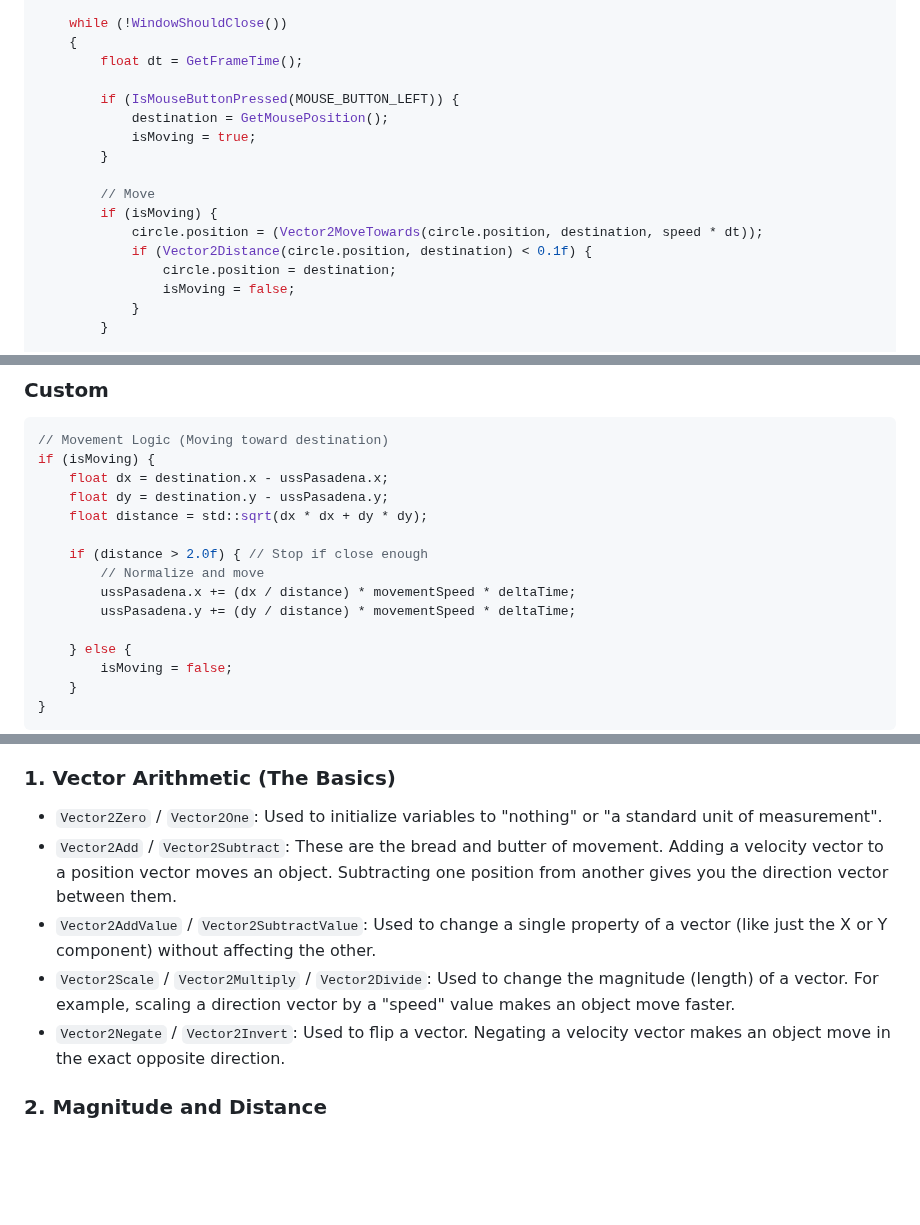
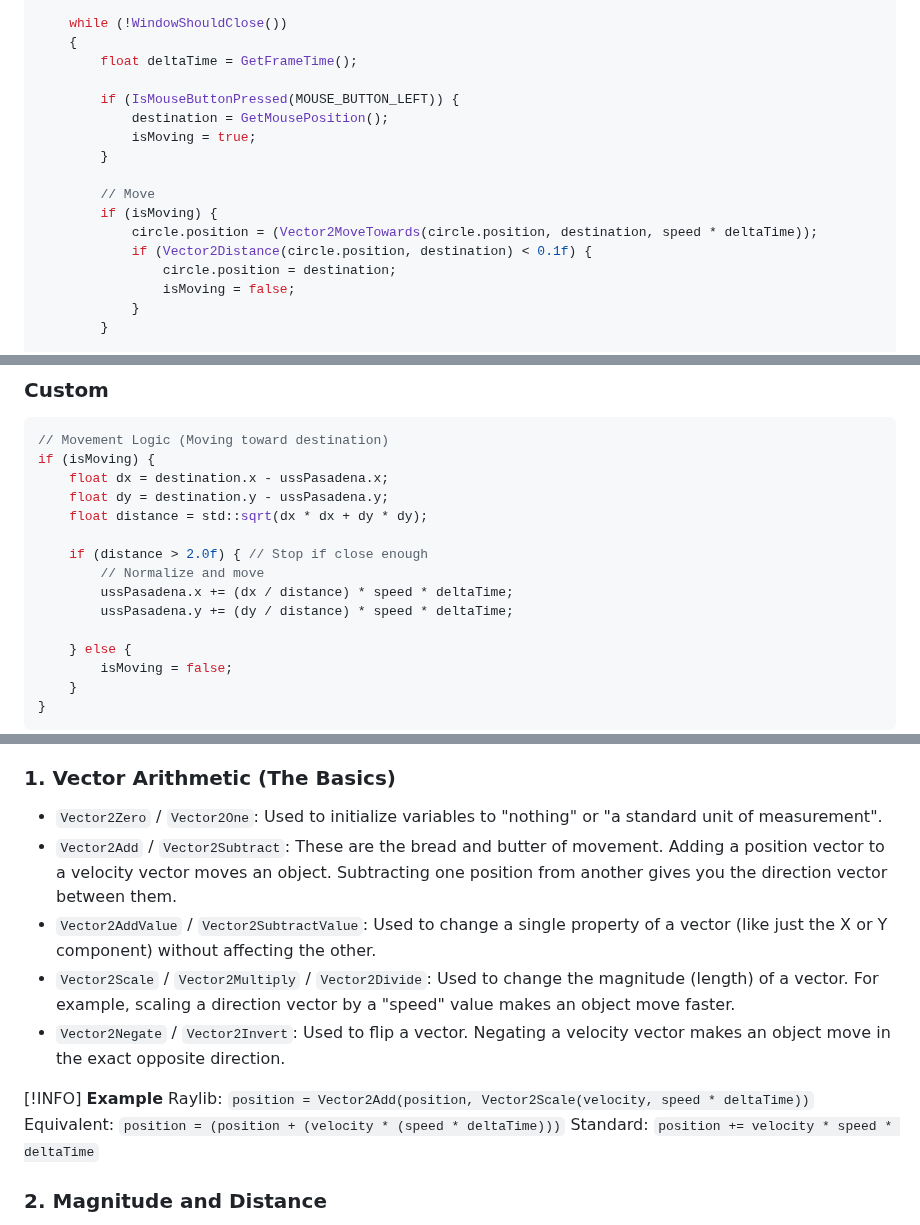
Before and after one commit to cheomanigua/cplus-docs, a Markdown page: docs/raylib.md, 3 parts joined by grey strips. Rendered like a GitHub page; blank space fills up the shorter version.

```diff
--- a/docs/raylib.md
+++ b/docs/raylib.md
@@ -210,7 +278,7 @@ int main()
 
     while (!WindowShouldClose())
     {
-        float dt = GetFrameTime();
+        float deltaTime = GetFrameTime();
 
         if (IsMouseButtonPressed(MOUSE_BUTTON_LEFT)) {
             destination = GetMousePosition();
@@ -219,7 +287,7 @@ int main()
 
         // Move
         if (isMoving) {
-            circle.position = (Vector2MoveTowards(circle.position, destination, speed * dt));
+            circle.position = (Vector2MoveTowards(circle.position, destination, speed * deltaTime));
             if (Vector2Distance(circle.position, destination) < 0.1f) {
                 circle.position = destination;
                 isMoving = false;
@@ -289,8 +357,8 @@ if (isMoving) {
 
     if (distance > 2.0f) { // Stop if close enough
         // Normalize and move
-        ussPasadena.x += (dx / distance) * movementSpeed * deltaTime;
-        ussPasadena.y += (dy / distance) * movementSpeed * deltaTime;
+        ussPasadena.x += (dx / distance) * speed * deltaTime;
+        ussPasadena.y += (dy / distance) * speed * deltaTime;
 
     } else {
         isMoving = false;
@@ -572,12 +640,16 @@ Ref: [raymath cheatsheet](https://www.raylib.com/cheatsheet/raymath_cheatsheet.h
 ### 1. Vector Arithmetic (The Basics)
 
 * `Vector2Zero` / `Vector2One`: Used to initialize variables to "nothing" or "a standard unit of measurement".
-* `Vector2Add` / `Vector2Subtract`: These are the bread and butter of movement. Adding a velocity vector to a position vector moves an object. Subtracting one position from another gives you the direction vector between them.
+* `Vector2Add` / `Vector2Subtract`: These are the bread and butter of movement. Adding a position vector to a velocity vector moves an object. Subtracting one position from another gives you the direction vector between them.
 * `Vector2AddValue` / `Vector2SubtractValue`: Used to change a single property of a vector (like just the X or Y component) without affecting the other.
 * `Vector2Scale` / `Vector2Multiply` / `Vector2Divide`: Used to change the magnitude (length) of a vector. For example, scaling a direction vector by a "speed" value makes an object move faster.
 * `Vector2Negate` / `Vector2Invert`: Used to flip a vector. Negating a velocity vector makes an object move in the exact opposite direction.
 
-
+[!INFO]
+<strong>Example</strong>
+Raylib:   <code>position = Vector2Add(position, Vector2Scale(velocity, speed * deltaTime))</code>
+Equivalent: <code>position = (position + (velocity * (speed * deltaTime)))</code>
+Standard: <code>position += velocity * speed * deltaTime</code>
 
 ### 2. Magnitude and Distance
 
```
Also changed, not shown: other parts of docs/raylib.md (+84 -16 lines).
